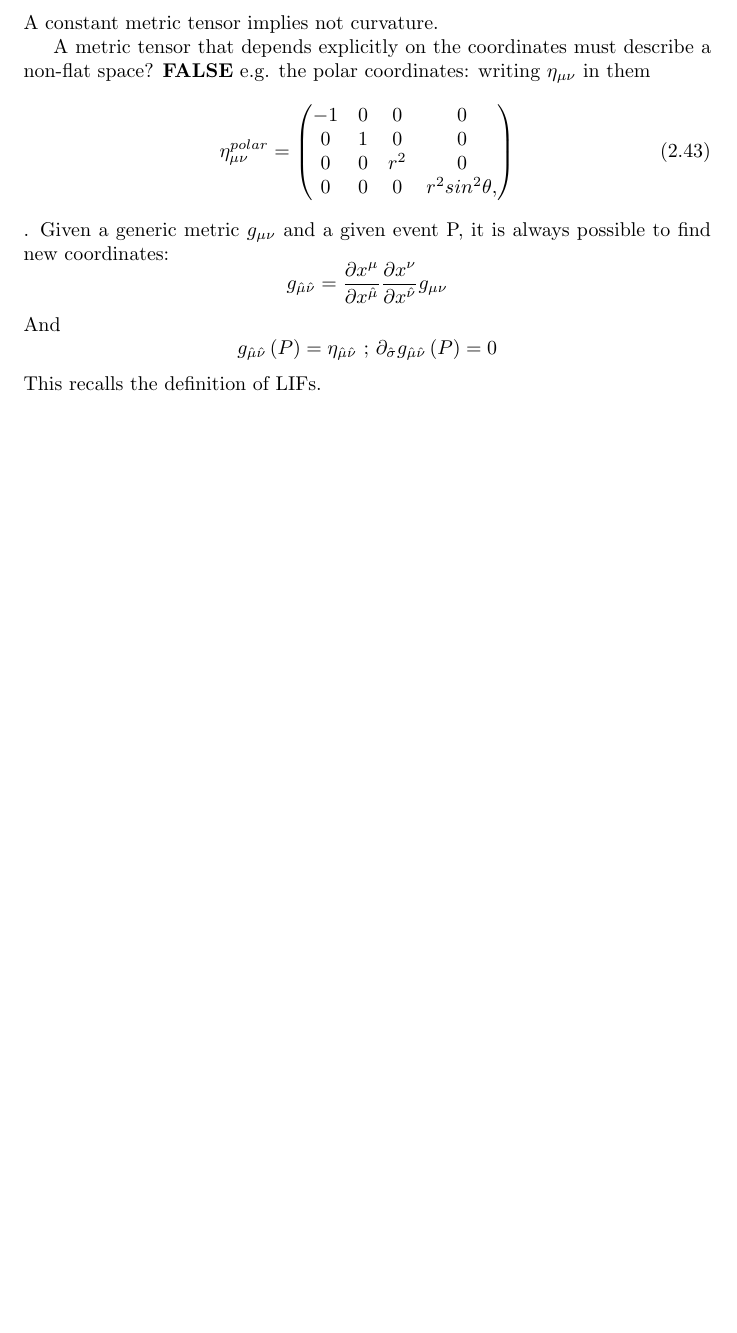
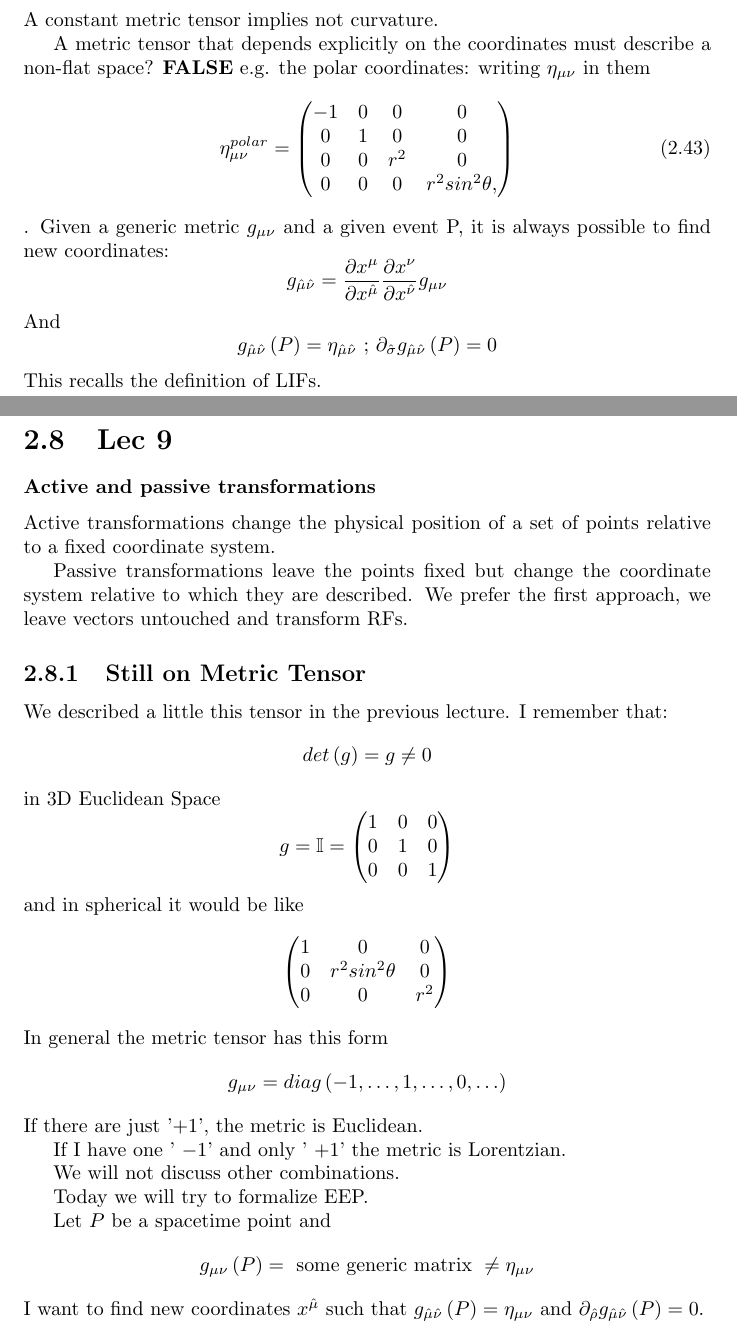
Before and after one commit to BelliLuigi/RG, a LaTeX thesis (main.tex, which reads lec9.tex): part of page 41 of 41 before the commit and two parts of pages 41 and 42 of 42 after it, the two joined at a grey line, cut so that both start at the same text, the shorter picture padded with empty space. Compiled offline with pdfLaTeX.

Commit message:
started lec9

```diff
--- /dev/null
+++ b/lec9.tex
@@ -0,0 +1,42 @@
+\section{Lec 9}
+\subsubsection{Active and passive transformations}
+Active transformations change the physical position of a set of points relative to a fixed coordinate system. \par
+Passive transformations leave the points fixed but change the coordinate system relative to which they are described.
+We prefer the first approach, we leave vectors untouched and transform RFs.
+
+\subsection{Still on Metric Tensor}
+We described a little this tensor in the previous lecture. I remember that:
+\[
+det\left( g \right) = g \neq 0
+\]
+in 3D Euclidean Space
+\[
+	g = \mathbb{I} = \begin{pmatrix}
+	1 & 0 & 0 \\
+	0 & 1 & 0 \\
+	0 & 0 & 1
+	\end{pmatrix}
+\]
+and in spherical it would be like
+\[
+\begin{pmatrix}
+1 & 0 & 0 \\
+0 & r^{2}sin^{2}\theta  & 0 \\
+0 & 0 & r^{2}
+\end{pmatrix}
+\]
+In general the metric tensor has this form
+\[
+g_{\mu \nu } = diag\left( -1, \ldots, 1, \ldots , 0, \ldots   \right)
+\]
+If there are just '$+1$', the metric is Euclidean.\par
+If I have one ' $-1$' and only ' $+1$' the metric is Lorentzian.\par
+We will not discuss other combinations.
+
+Today we will try to formalize EEP.\par
+
+Let $P$ be a spacetime point and
+\[
+g_{\mu \nu }\left( P \right)= \text{ some generic matrix } \neq \eta_{\mu \nu }
+\]
+I want to find new coordinates $x^{\hat{\mu }}$ such that $g_{\hat{\mu }\hat{\nu }}\left( P \right)=\eta_{\mu \nu }$ and $\partial_{\hat{\rho }}g_{\hat{\mu }\hat{\nu }}\left( P \right)=0$.
--- a/main.tex
+++ b/main.tex
@@ -606,4 +606,5 @@ Now we can study how basis vectors change.
 \include{lec6.tex}
 \include{lec7.tex}
 \include{lec8.tex}
+\include{lec9.tex}
 \end{document}
```
